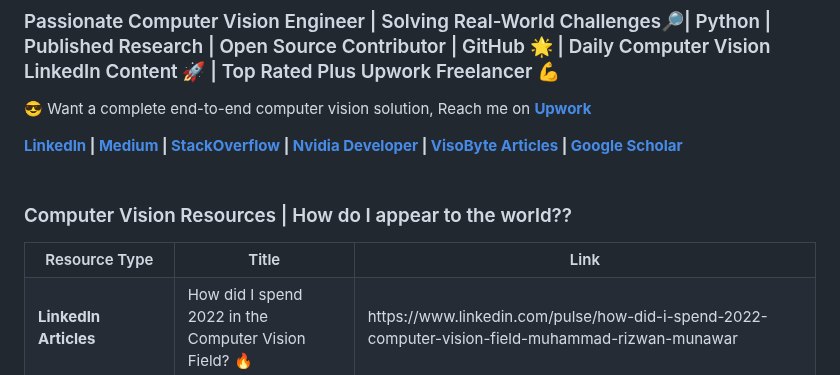
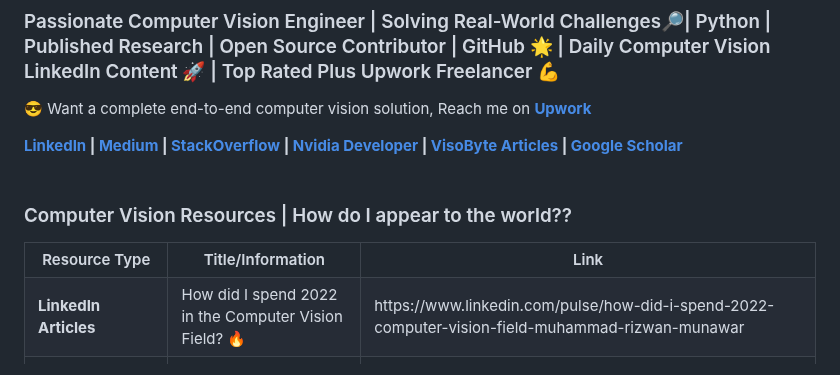
Before and after one commit to RizwanMunawar/RizwanMunawar, a Markdown page: README.md, the part around the change. GitHub-like rendering.

```diff
--- a/README.md
+++ b/README.md
@@ -13,7 +13,7 @@
 <table>
     <tr>
         <th>Resource Type</th>
-        <th>Title</th>
+        <th>Title/Information</th>
         <th>Link</th>
     </tr>
     <tr>
```
